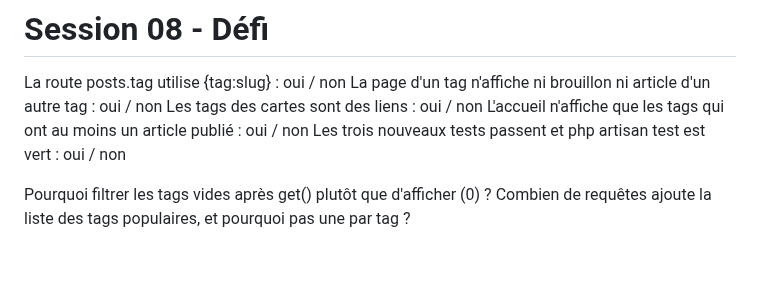
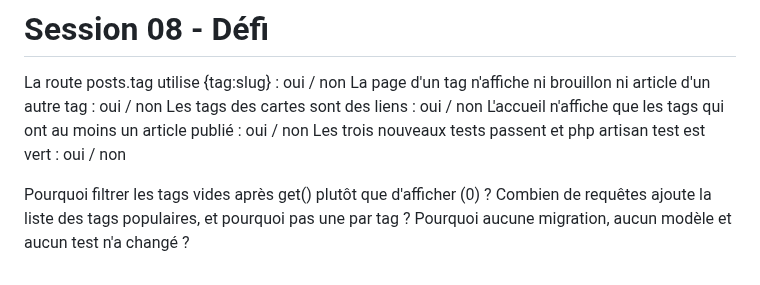
Before and after one commit to fisuu700/mini-cms, a Markdown page: notes/s08-defi.md, the part around the change. GitHub-like rendering.

```diff
--- a/notes/s08-defi.md
+++ b/notes/s08-defi.md
@@ -8,3 +8,4 @@ Les trois nouveaux tests passent et php artisan test est vert : oui / non
 
 Pourquoi filtrer les tags vides après get() plutôt que d'afficher (0) ?
 Combien de requêtes ajoute la liste des tags populaires, et pourquoi pas une par tag ?
+Pourquoi aucune migration, aucun modèle et aucun test n'a changé ?
```
Also changed, not shown: screenshots/s08-formulaire-relations.png (added), screenshots/s08-page-categorie.png (added).
